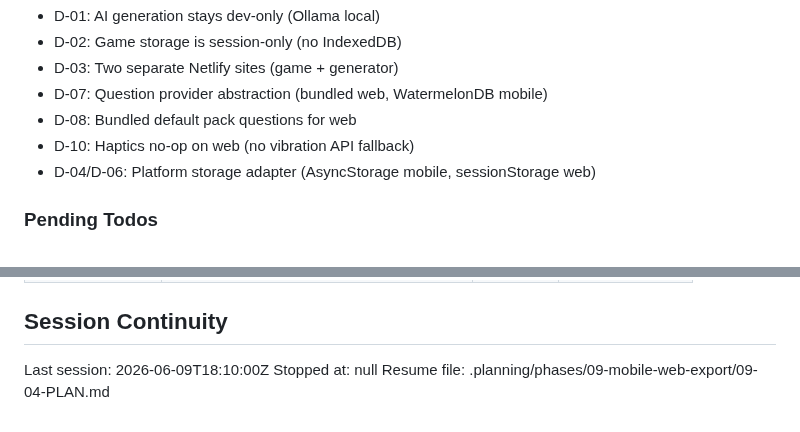
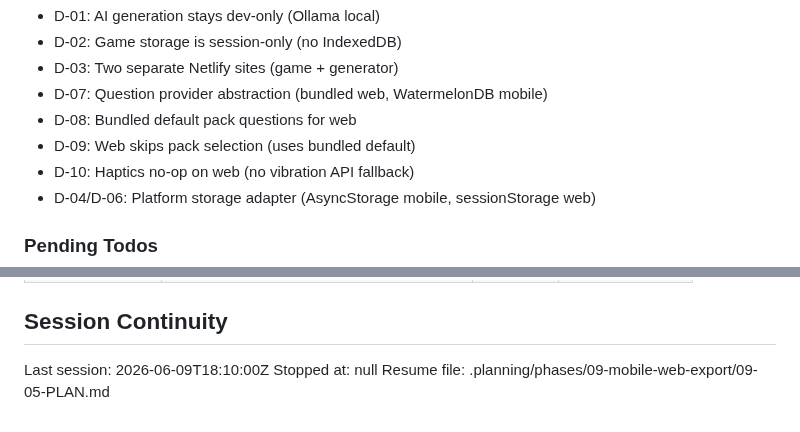
Before and after one commit to kbsimple/trivial-world, a Markdown page: .planning/STATE.md, 2 parts joined by grey strips. Drawn GitHub-style.

```diff
--- a/.planning/STATE.md
+++ b/.planning/STATE.md
@@ -84,6 +84,7 @@ Progress: [########  ] 40%
 - D-03: Two separate Netlify sites (game + generator)
 - D-07: Question provider abstraction (bundled web, WatermelonDB mobile)
 - D-08: Bundled default pack questions for web
+- D-09: Web skips pack selection (uses bundled default)
 - D-10: Haptics no-op on web (no vibration API fallback)
 - D-04/D-06: Platform storage adapter (AsyncStorage mobile, sessionStorage web)
 
@@ -112,4 +113,4 @@ Items acknowledged and carried forward for future milestones:
 
 Last session: 2026-06-09T18:10:00Z
 Stopped at: null
-Resume file: .planning/phases/09-mobile-web-export/09-04-PLAN.md
+Resume file: .planning/phases/09-mobile-web-export/09-05-PLAN.md
```
Also changed, not shown: other parts of .planning/STATE.md (+11 -11 lines), 1 other file.
